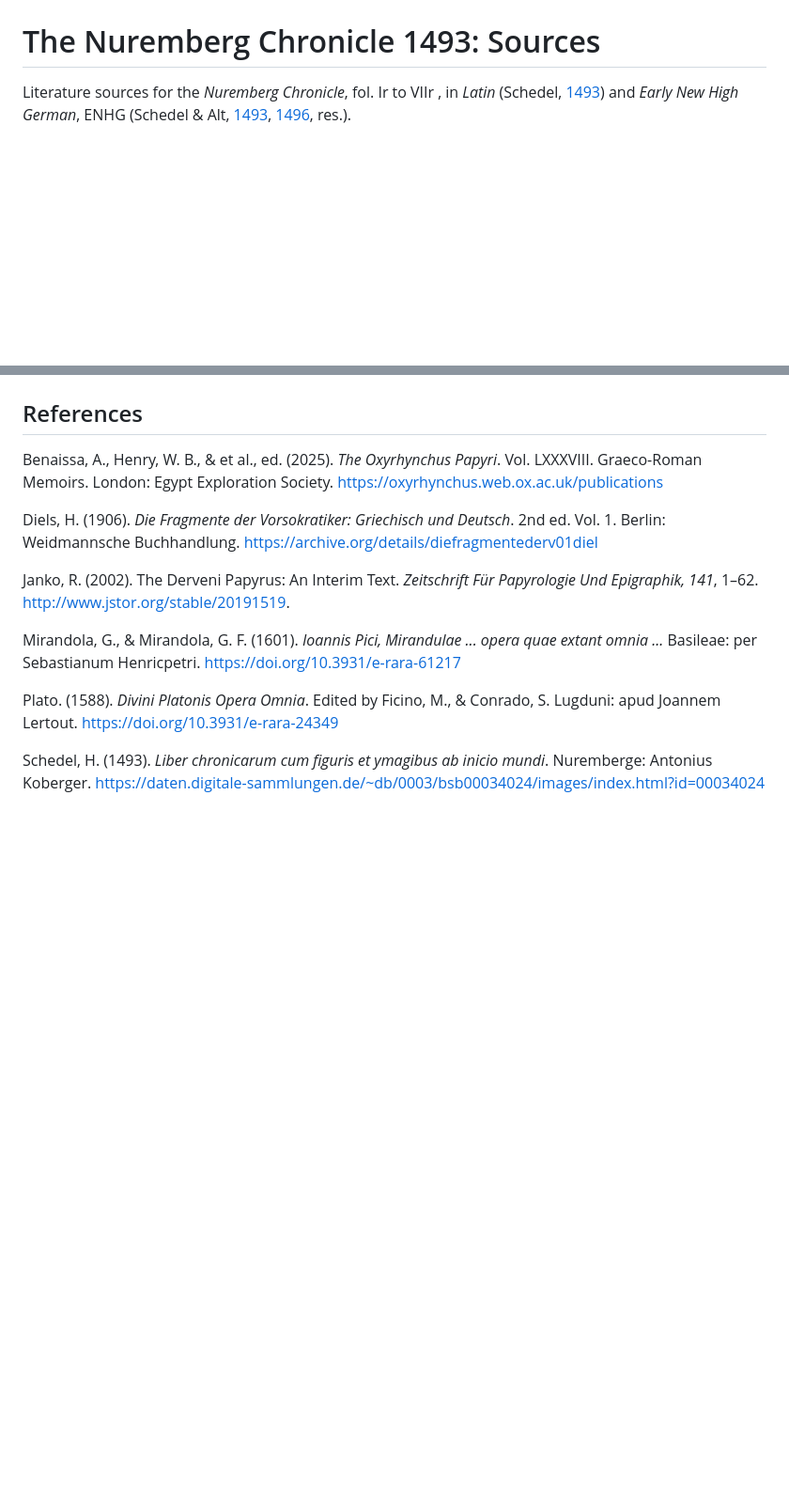
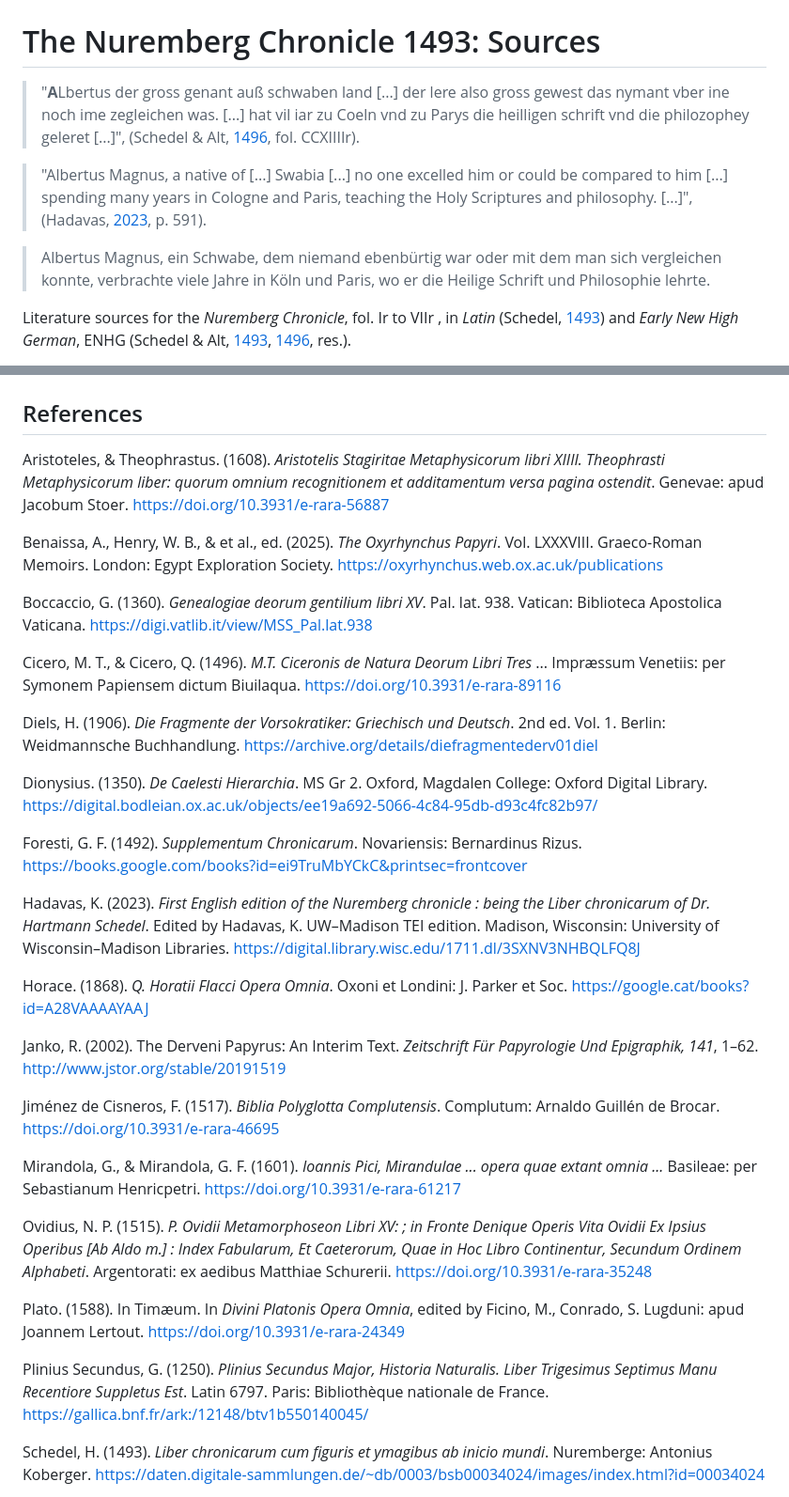
Before and after one commit to Schrausser/The_Nuremberg_Chronicle_1493_Sources, a Markdown page: README.md, 2 parts joined by grey strips. Shown at 94% size. Drawn GitHub-style; blank space fills up the shorter version.

```diff
--- a/README.md
+++ b/README.md
@@ -1,6 +1,13 @@
 ![figure.\label{Bibliotheca}](bibliotheca_fol_xciiv.jpg)
 
 # The Nuremberg Chronicle 1493: Sources
+
+>"**A**Lbertus der gross genant auß schwaben land [...] der lere also gross gewest das nymant vber ine noch ime zegleichen was. [...] hat vil iar zu Coeln vnd zu Parys die heilligen schrift vnd die philozophey geleret [...]", (Schedel & Alt, [1496](https://doi.org/10.3931/e-rara-69075), fol. CCXIIIIr).
+
+>"Albertus Magnus, a native of [...] Swabia [...] no one excelled him or could be compared to him [...] spending many years in Cologne and Paris, teaching the Holy Scriptures and philosophy. [...]", (Hadavas, [2023](https://digital.library.wisc.edu/1711.dl/3SXNV3NHBQLFQ8J), p. 591).
+
+>Albertus Magnus, ein Schwabe, dem niemand ebenbürtig war oder mit dem man sich vergleichen konnte, verbrachte viele Jahre in Köln und Paris, wo er die Heilige Schrift und Philosophie lehrte.
+
 
 Literature sources for the *Nuremberg Chronicle*, fol. Ir to  VIIr , in *Latin* (Schedel, [1493](https://daten.digitale-sammlungen.de/~db/0003/bsb00034024/images/index.html?id=00034024)) and *Early New High German*, ENHG (Schedel & Alt, [1493](https://web.archive.org/web/20161003154613/http://ora-web.swkk.de/digimo_online/digimo.entry?source=digimo.Digitalisat_anzeigen&a_id=4218), [1496](https://doi.org/10.3931/e-rara-69075), res.).
 
@@ -73,15 +83,35 @@ See further Plato ([1588](https://doi.org/10.3931/e-rara-24349)).
 
 ## References
 
+Aristoteles, & Theophrastus. (1608). *Aristotelis Stagiritae Metaphysicorum libri XIIII. Theophrasti Metaphysicorum liber: quorum omnium recognitionem et additamentum versa pagina ostendit*. Genevae: apud Jacobum Stoer. [https://doi.org/10.3931/e-rara-56887](https://doi.org/10.3931/e-rara-56887)
+
 Benaissa, A., Henry, W. B., & et al., ed. (2025). *The Oxyrhynchus Papyri*. Vol. LXXXVIII. Graeco-Roman Memoirs. London: Egypt Exploration Society. [https://oxyrhynchus.web.ox.ac.uk/publications](https://oxyrhynchus.web.ox.ac.uk/publications)
+
+Boccaccio, G. (1360). *Genealogiae deorum gentilium libri XV*. Pal. lat. 938. Vatican: Biblioteca Apostolica Vaticana. [https://digi.vatlib.it/view/MSS_Pal.lat.938](https://digi.vatlib.it/view/MSS_Pal.lat.938)
+
+Cicero, M. T., & Cicero, Q. (1496). *M.T. Ciceronis de Natura Deorum Libri Tres* ... Impræssum Venetiis: per Symonem Papiensem dictum Biuilaqua. [https://doi.org/10.3931/e-rara-89116](https://doi.org/10.3931/e-rara-89116)
 
 Diels, H. (1906). *Die Fragmente der Vorsokratiker: Griechisch und Deutsch*. 2nd ed. Vol. 1. Berlin: Weidmannsche Buchhandlung. [https://archive.org/details/diefragmentederv01diel](https://archive.org/details/diefragmentederv01diel)
 
-Janko, R. (2002). The Derveni Papyrus: An Interim Text. *Zeitschrift Für Papyrologie Und Epigraphik, 141*, 1–62. [http://www.jstor.org/stable/20191519](http://www.jstor.org/stable/20191519).
+Dionysius. (1350). *De Caelesti Hierarchia*. MS Gr 2. Oxford, Magdalen College: Oxford Digital Library. [https://digital.bodleian.ox.ac.uk/objects/ee19a692-5066-4c84-95db-d93c4fc82b97/](https://digital.bodleian.ox.ac.uk/objects/ee19a692-5066-4c84-95db-d93c4fc82b97/)
+
+Foresti, G. F. (1492). *Supplementum Chronicarum*. Novariensis: Bernardinus Rizus. [https://books.google.com/books?id=ei9TruMbYCkC&printsec=frontcover](https://books.google.com/books?id=ei9TruMbYCkC&printsec=frontcover)
+
+Hadavas, K. (2023). *First English edition of the Nuremberg chronicle : being the Liber chronicarum of Dr. Hartmann Schedel*. Edited by Hadavas, K. UW–Madison TEI edition. Madison, Wisconsin: University of Wisconsin–Madison Libraries. [https://digital.library.wisc.edu/1711.dl/3SXNV3NHBQLFQ8J](https://digital.library.wisc.edu/1711.dl/3SXNV3NHBQLFQ8J)
+
+Horace. (1868). *Q. Horatii Flacci Opera Omnia*. Oxoni et Londini: J. Parker et Soc. [https://google.cat/books?id=A28VAAAAYAAJ](https://google.cat/books?id=A28VAAAAYAAJ)
+
+Janko, R. (2002). The Derveni Papyrus: An Interim Text. *Zeitschrift Für Papyrologie Und Epigraphik, 141*, 1–62. [http://www.jstor.org/stable/20191519](http://www.jstor.org/stable/20191519)
+
+Jiménez de Cisneros, F. (1517). *Biblia Polyglotta Complutensis*. Complutum: Arnaldo Guillén de Brocar. [https://doi.org/10.3931/e-rara-46695](https://doi.org/10.3931/e-rara-46695)
 
 Mirandola, G., & Mirandola, G. F. (1601). *Ioannis Pici, Mirandulae  ... opera quae extant omnia ...* Basileae: per Sebastianum Henricpetri. [https://doi.org/10.3931/e-rara-61217](https://doi.org/10.3931/e-rara-61217)
 
-Plato. (1588). *Divini Platonis Opera Omnia*. Edited by Ficino, M., & Conrado, S. Lugduni: apud Joannem Lertout. [https://doi.org/10.3931/e-rara-24349](https://doi.org/10.3931/e-rara-24349)
+Ovidius, N. P. (1515). *P. Ovidii Metamorphoseon Libri XV: ; in Fronte Denique Operis Vita Ovidii Ex Ipsius Operibus [Ab Aldo m.] : Index Fabularum, Et Caeterorum, Quae in Hoc Libro Continentur, Secundum Ordinem Alphabeti*. Argentorati: ex aedibus Matthiae Schurerii. [https://doi.org/10.3931/e-rara-35248](https://doi.org/10.3931/e-rara-35248)
+
+Plato. (1588). In Timæum. In *Divini Platonis Opera Omnia*, edited by Ficino, M., Conrado, S. Lugduni: apud Joannem Lertout. [https://doi.org/10.3931/e-rara-24349](https://doi.org/10.3931/e-rara-24349)
+
+Plinius Secundus, G. (1250). *Plinius Secundus Major, Historia Naturalis. Liber Trigesimus Septimus Manu Recentiore Suppletus Est*. Latin 6797. Paris: Bibliothèque nationale de France. [https://gallica.bnf.fr/ark:/12148/btv1b550140045/](https://gallica.bnf.fr/ark:/12148/btv1b550140045/)
 
 Schedel, H. (1493). *Liber chronicarum cum figuris et ymagibus ab inicio mundi*. Nuremberge: Antonius Koberger. [https://daten.digitale-sammlungen.de/~db/0003/bsb00034024/images/index.html?id=00034024](https://daten.digitale-sammlungen.de/~db/0003/bsb00034024/images/index.html?id=00034024)
 
```
Also changed, not shown: other parts of README.md (+4 -1 lines).
